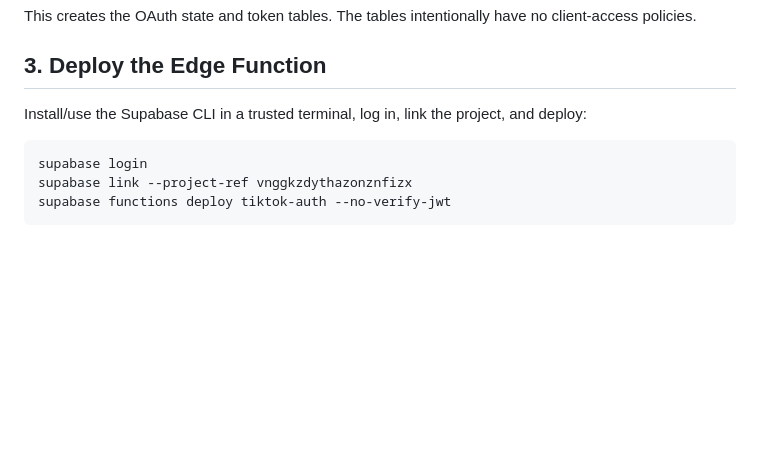
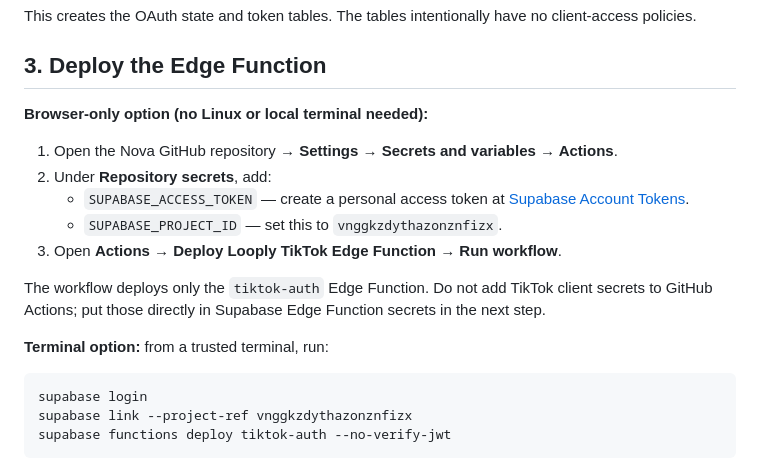
Before and after one commit to rileyphone26-dot/Looply, a Markdown page: docs/TIKTOK_SETUP.md, the part around the change. Drawn GitHub-style; blank space fills up the shorter version.

Commit message:
Document browser-based TikTok function deployment

````diff
--- a/docs/TIKTOK_SETUP.md
+++ b/docs/TIKTOK_SETUP.md
@@ -36,7 +36,17 @@ This creates the OAuth state and token tables. The tables intentionally have no
 
 ## 3. Deploy the Edge Function
 
-Install/use the Supabase CLI in a trusted terminal, log in, link the project, and deploy:
+**Browser-only option (no Linux or local terminal needed):**
+
+1. Open the Nova GitHub repository → **Settings → Secrets and variables → Actions**.
+2. Under **Repository secrets**, add:
+   - `SUPABASE_ACCESS_TOKEN` — create a personal access token at [Supabase Account Tokens](https://supabase.com/dashboard/account/tokens).
+   - `SUPABASE_PROJECT_ID` — set this to `vnggkzdythazonznfizx`.
+3. Open **Actions → Deploy Looply TikTok Edge Function → Run workflow**.
+
+The workflow deploys only the `tiktok-auth` Edge Function. Do not add TikTok client secrets to GitHub Actions; put those directly in Supabase Edge Function secrets in the next step.
+
+**Terminal option:** from a trusted terminal, run:
 
 ```sh
 supabase login
````
